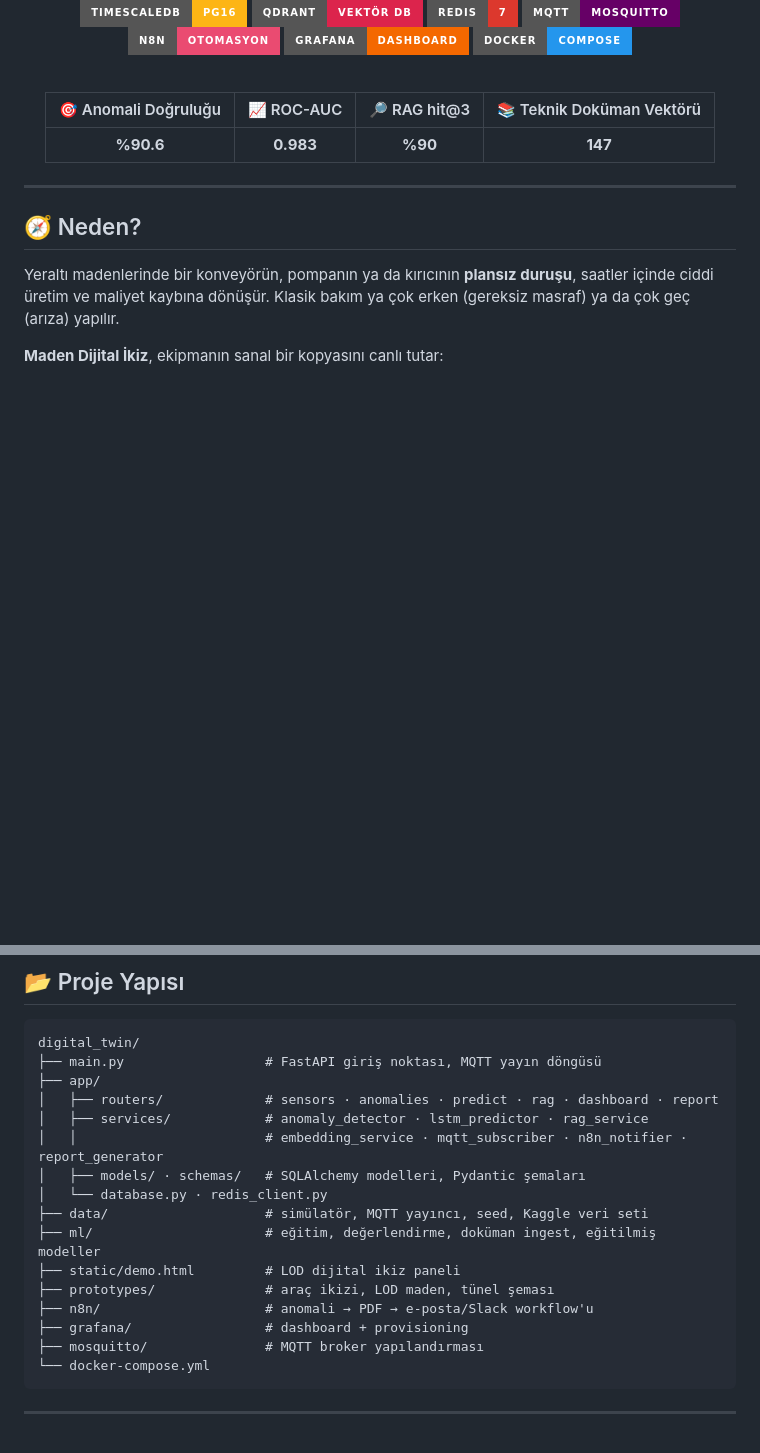
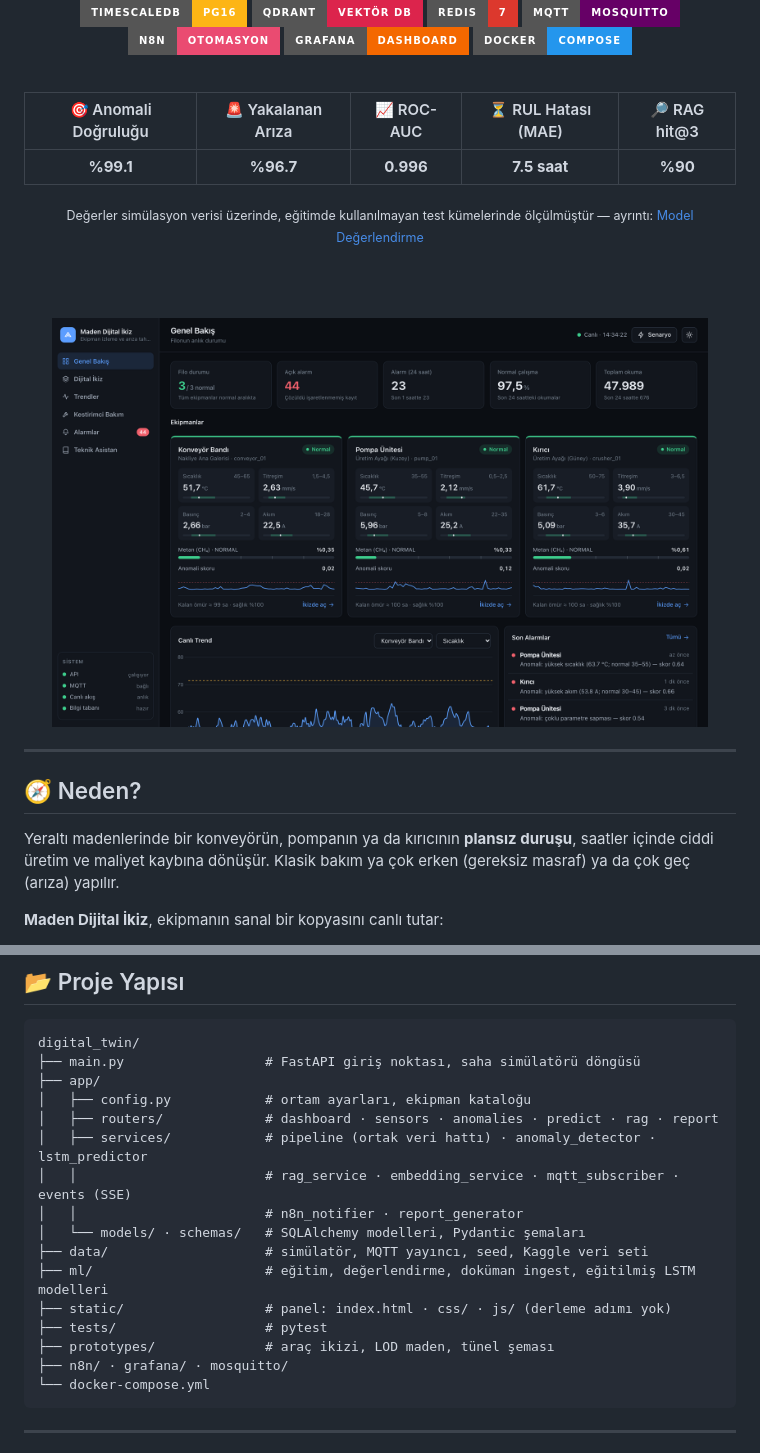
Before and after one commit to Yigithosta/digital_twin, a Markdown page: README.md, 2 parts joined by grey strips. Rendered like a GitHub page; pictures changed too: docs/img/genel-bakis.png (added); badges without logos; blank space fills up the shorter version.

````diff
--- a/README.md
+++ b/README.md
@@ -23,9 +23,15 @@
 
 <br/>
 
-| 🎯 Anomali Doğruluğu | 📈 ROC-AUC | 🔎 RAG hit@3 | 📚 Teknik Doküman Vektörü |
-|:---:|:---:|:---:|:---:|
-| **%90.6** | **0.983** | **%90** | **147** |
+| 🎯 Anomali Doğruluğu | 🚨 Yakalanan Arıza | 📈 ROC-AUC | ⏳ RUL Hatası (MAE) | 🔎 RAG hit@3 |
+|:---:|:---:|:---:|:---:|:---:|
+| **%99.1** | **%96.7** | **0.996** | **7.5 saat** | **%90** |
+
+<sub>Değerler simülasyon verisi üzerinde, eğitimde kullanılmayan test kümelerinde ölçülmüştür — ayrıntı: <a href="#-model-değerlendirme">Model Değerlendirme</a></sub>
+
+<br/><br/>
+
+<img src="docs/img/genel-bakis.png" alt="Genel Bakış paneli" width="92%"/>
 
 </div>
 
@@ -260,20 +265,20 @@ python ml/ingest_docs.py    # Sandvik PDF'lerini parçala → embed → Qdrant
 
 ```
 digital_twin/
-├── main.py                  # FastAPI giriş noktası, MQTT yayın döngüsü
+├── main.py                  # FastAPI giriş noktası, saha simülatörü döngüsü
 ├── app/
-│   ├── routers/             # sensors · anomalies · predict · rag · dashboard · report
-│   ├── services/            # anomaly_detector · lstm_predictor · rag_service
-│   │                        # embedding_service · mqtt_subscriber · n8n_notifier · report_generator
-│   ├── models/ · schemas/   # SQLAlchemy modelleri, Pydantic şemaları
-│   └── database.py · redis_client.py
+│   ├── config.py            # ortam ayarları, ekipman kataloğu
+│   ├── routers/             # dashboard · sensors · anomalies · predict · rag · report
+│   ├── services/            # pipeline (ortak veri hattı) · anomaly_detector · lstm_predictor
+│   │                        # rag_service · embedding_service · mqtt_subscriber · events (SSE)
+│   │                        # n8n_notifier · report_generator
+│   └── models/ · schemas/   # SQLAlchemy modelleri, Pydantic şemaları
 ├── data/                    # simülatör, MQTT yayıncı, seed, Kaggle veri seti
-├── ml/                      # eğitim, değerlendirme, doküman ingest, eğitilmiş modeller
-├── static/demo.html         # LOD dijital ikiz paneli
+├── ml/                      # eğitim, değerlendirme, doküman ingest, eğitilmiş LSTM modelleri
+├── static/                  # panel: index.html · css/ · js/ (derleme adımı yok)
+├── tests/                   # pytest
 ├── prototypes/              # araç ikizi, LOD maden, tünel şeması
-├── n8n/                     # anomali → PDF → e-posta/Slack workflow'u
-├── grafana/                 # dashboard + provisioning
-├── mosquitto/               # MQTT broker yapılandırması
+├── n8n/ · grafana/ · mosquitto/
 └── docker-compose.yml
 ```
 
````
Also changed, not shown: other parts of README.md (+47 -48 lines), KURULUM.md (+10 -2 lines), docs/img/dijital-ikiz.png (added), docs/img/kestirimci-bakim.png (added), docs/img/trendler.png (added), 4 other files.
